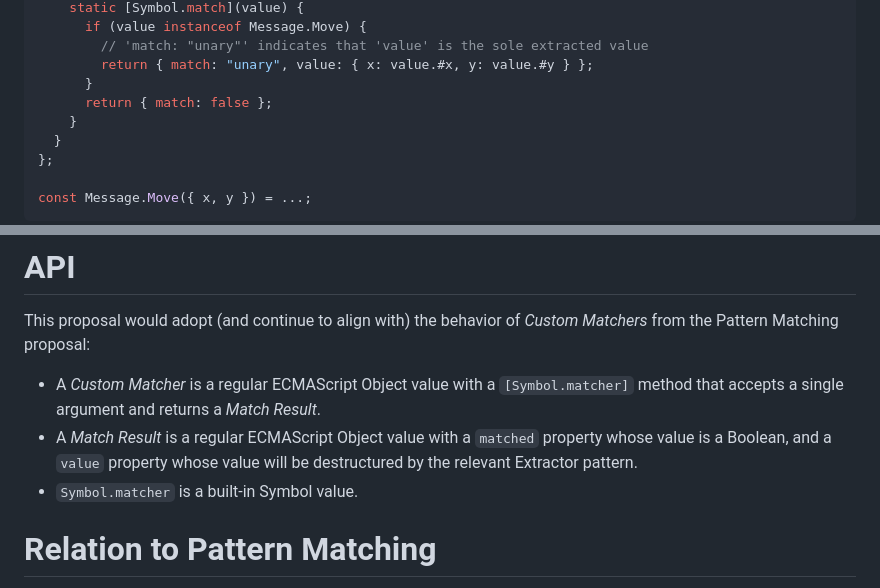
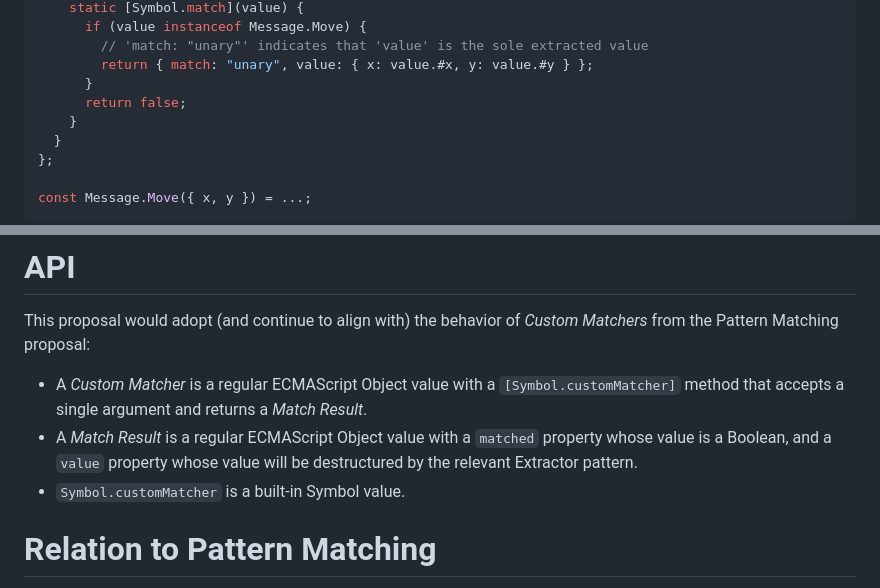
Before and after one commit to tc39/proposal-extractors, a Markdown page: README.md, 2 parts joined by grey strips. Drawn GitHub-style.

```diff
--- a/README.md
+++ b/README.md
@@ -238,7 +236,7 @@ const Message = {
         // 'match: "unary"' indicates that 'value' is the sole extracted value
         return { match: "unary", value: { x: value.#x, y: value.#y } };
       }
-      return { match: false };
+      return false;
     }
   }
 };
@@ -428,11 +424,11 @@ For the proposed semantics, see [the specification text](https://tc39.es/proposa
 
 This proposal would adopt (and continue to align with) the behavior of _Custom Matchers_ from the Pattern Matching proposal:
 
-- A _Custom Matcher_ is a regular ECMAScript Object value with a `[Symbol.matcher]` method that accepts a single argument and
+- A _Custom Matcher_ is a regular ECMAScript Object value with a `[Symbol.customMatcher]` method that accepts a single argument and
   returns a _Match Result_.
 - A _Match Result_ is a regular ECMAScript Object value with a `matched` property whose value is a Boolean, and a `value` property
   whose value will be destructured by the relevant Extractor pattern.
-- `Symbol.matcher` is a built-in Symbol value.
+- `Symbol.customMatcher` is a built-in Symbol value.
 
 # Relation to Pattern Matching
 
```
Also changed, not shown: other parts of README.md (+29 -33 lines).
